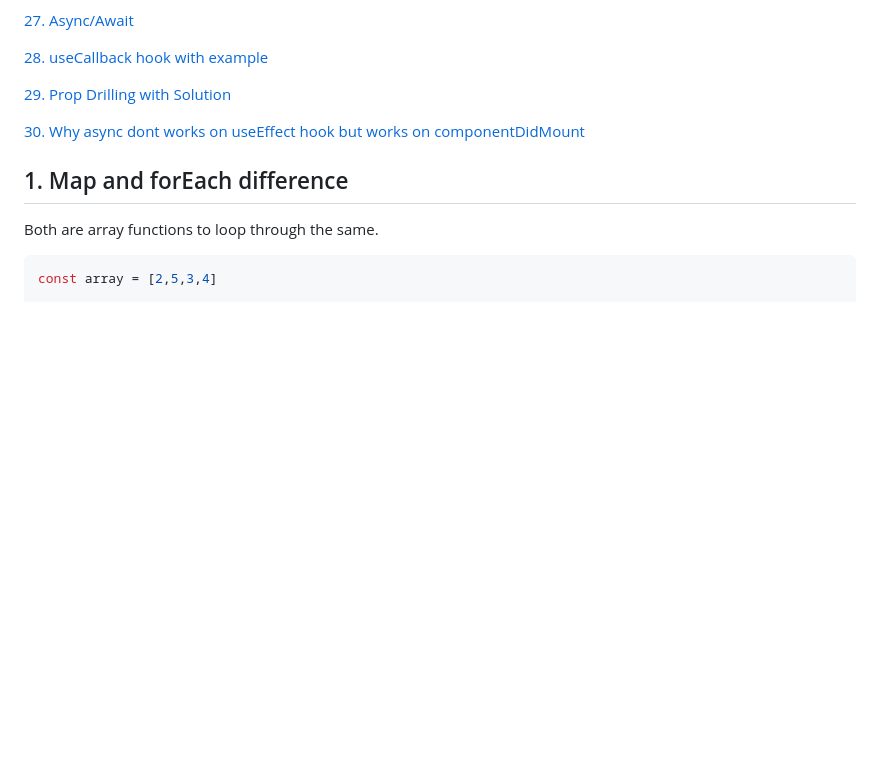
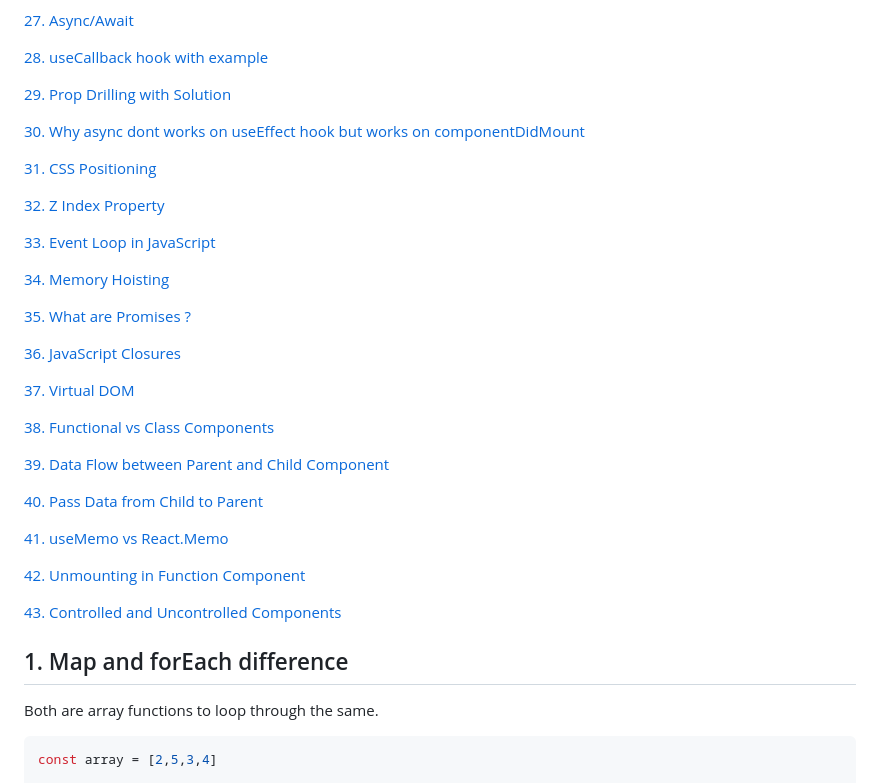
Before and after one commit to jisshub/Frontend-Developer-Technical-Interview, a Markdown page: README.md, the part around the change printed below. GitHub-like rendering; blank space fills up the shorter version.

```diff
--- a/README.md
+++ b/README.md
@@ -59,6 +59,32 @@
 [29. Prop Drilling with Solution](#29-prop-drilling-with-solution)
 
 [30. Why async dont works on useEffect hook but works on componentDidMount](#30-why-async-dont-works-on-useeffect-hook-but-works-on-componentdidmount)
+
+[31. CSS Positioning](#31-css-positioning)
+
+[32. Z Index Property](#32-z-index-property)
+
+[33. Event Loop in JavaScript](#33-event-loop-in-javascript)
+
+[34. Memory Hoisting](#34-memory-hoisting)
+
+[35. What are Promises ?](#35-what-are-promises)
+
+[36. JavaScript Closures](#36-javascript-closures)
+
+[37. Virtual DOM](#37-virtual-dom)
+
+[38. Functional vs Class Components](#38-functional-vs-class-components)
+
+[39. Data Flow between Parent and Child Component](#39-data-flow-between-parent-and-child-component)
+
+[40. Pass Data from Child to Parent](#40-pass-data-from-child-to-parent)
+
+[41. useMemo vs React.Memo](#41-usememo-vs-reactmemo)
+
+[42. Unmounting in Function Component](#42-unmounting-in-function-component)
+
+[43. Controlled and Uncontrolled Components](#43-controlled-and-uncontrolled-components)
 
 
 ## 1. Map and forEach difference
```
Also changed, not shown: other parts of README.md (+38 -0 lines).
